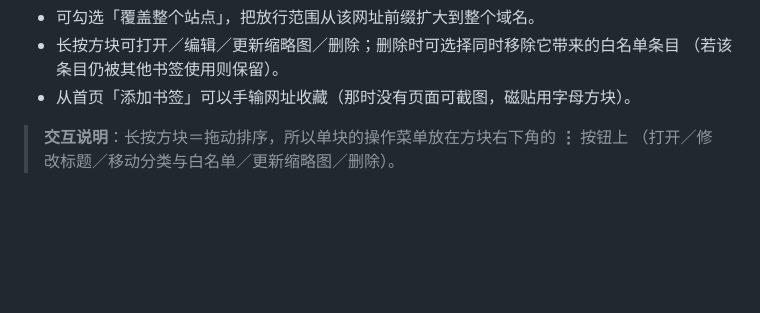
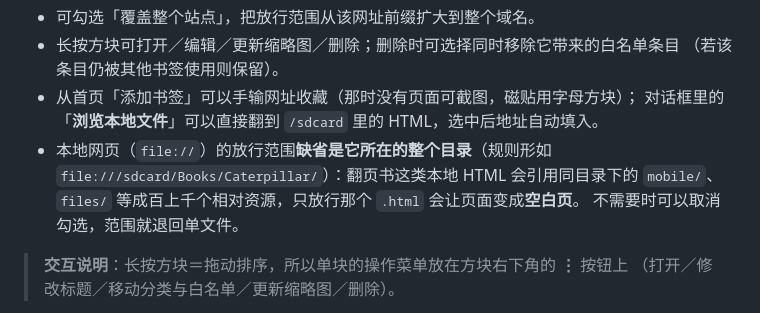
Before and after one commit to droiter/xEduBrowser, a Markdown page: README.md, the part around the change. Rendered like a GitHub page; blank space fills up the shorter version.

Commit message:
docs: 说明本地 file:// 书签缺省放行整个目录（否则空白页）

```diff
--- a/README.md
+++ b/README.md
@@ -165,7 +165,12 @@
 - 可勾选「覆盖整个站点」，把放行范围从该网址前缀扩大到整个域名。
 - 长按方块可打开／编辑／更新缩略图／删除；删除时可选择同时移除它带来的白名单条目
   （若该条目仍被其他书签使用则保留）。
-- 从首页「添加书签」可以手输网址收藏（那时没有页面可截图，磁贴用字母方块）。
+- 从首页「添加书签」可以手输网址收藏（那时没有页面可截图，磁贴用字母方块）；
+  对话框里的「**浏览本地文件**」可以直接翻到 `/sdcard` 里的 HTML，选中后地址自动填入。
+- 本地网页（`file://`）的放行范围**缺省是它所在的整个目录**（规则形如
+  `file:///sdcard/Books/Caterpillar/`）：翻页书这类本地 HTML 会引用同目录下的 `mobile/`、
+  `files/` 等成百上千个相对资源，只放行那个 `.html` 会让页面变成**空白页**。
+  不需要时可以取消勾选，范围就退回单文件。
 
 > **交互说明**：长按方块＝拖动排序，所以单块的操作菜单放在方块右下角的 **⋮** 按钮上
 > （打开／修改标题／移动分类与白名单／更新缩略图／删除）。
```
